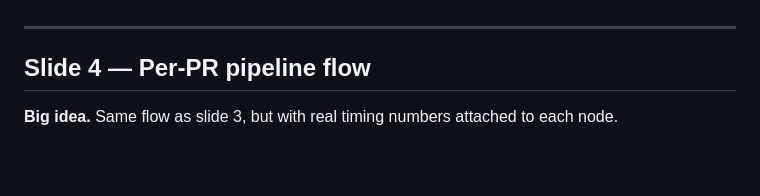
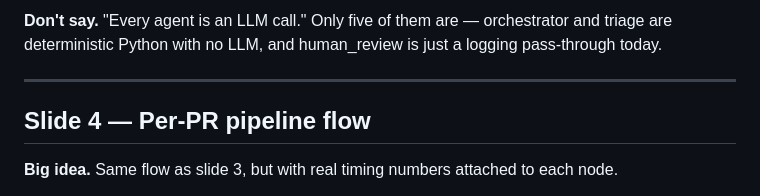
Before and after one commit to ruggirala/MultiAgentCodeReview, a Markdown page: SPEAKER_NOTES.md, the part around one of its changes. Drawn GitHub-style; blank space fills up the shorter version.

```diff
--- a/SPEAKER_NOTES.md
+++ b/SPEAKER_NOTES.md
@@ -189,3 +247,6 @@ this; in our load test it's been zero across 240+ LLM calls.
+**Don't say.** "Every agent is an LLM call." Only five of them
+are — orchestrator and triage are deterministic Python with no
+LLM, and human_review is just a logging pass-through today.
 
 ---
 
```
Also changed, not shown: other parts of SPEAKER_NOTES.md (+98 -40 lines).
